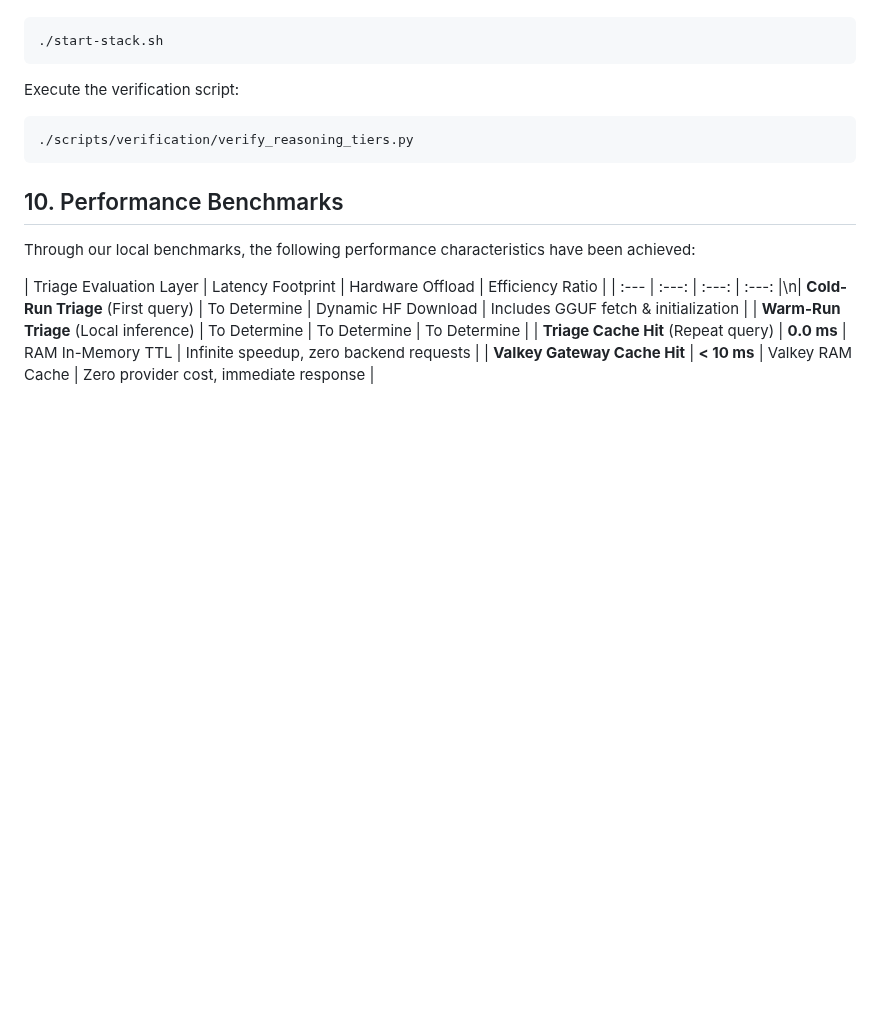
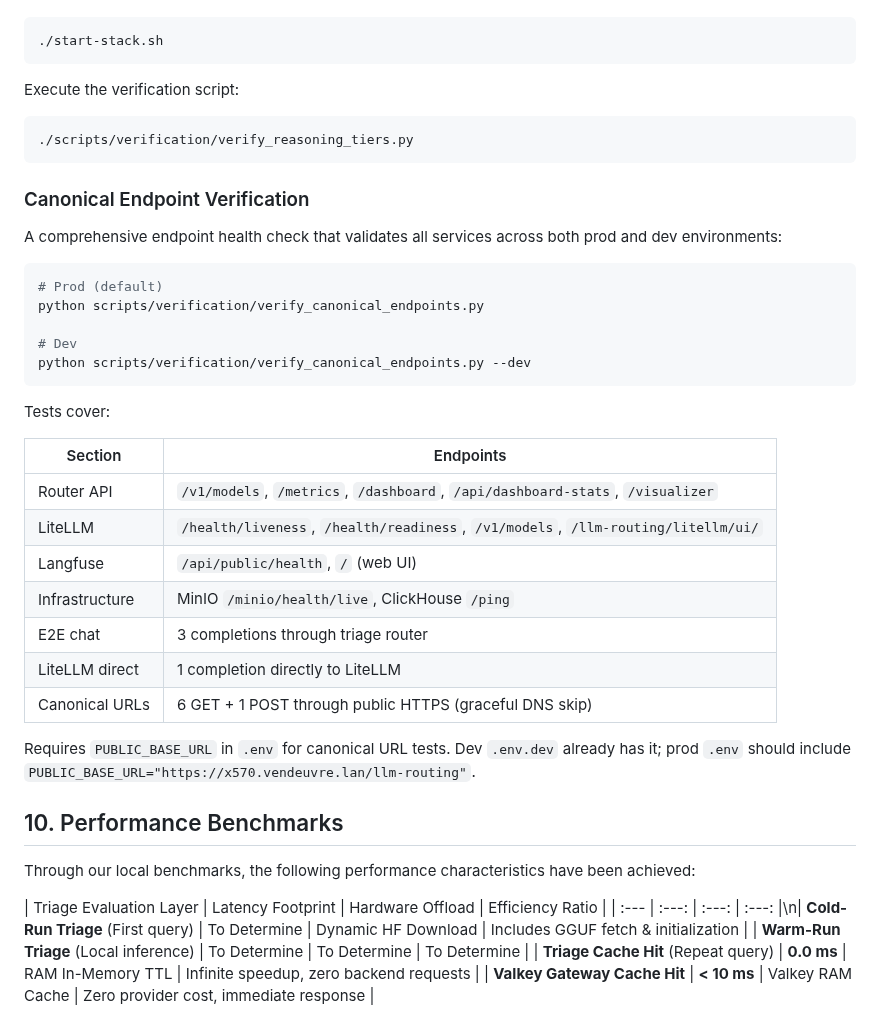
Before and after one commit to sheepdestroyer/LLM-Routing, a Markdown page: README.md, the part around the change. Drawn GitHub-style; blank space fills up the shorter version.

Commit message:
docs: add canonical endpoint verification to README

````diff
--- a/README.md
+++ b/README.md
@@ -822,6 +822,32 @@ Execute the verification script:
 ./scripts/verification/verify_reasoning_tiers.py
 ```
 
+### Canonical Endpoint Verification
+
+A comprehensive endpoint health check that validates all services across both prod and dev environments:
+
+```bash
+# Prod (default)
+python scripts/verification/verify_canonical_endpoints.py
+
+# Dev
+python scripts/verification/verify_canonical_endpoints.py --dev
+```
+
+Tests cover:
+
+| Section | Endpoints |
+|---------|-----------|
+| Router API | `/v1/models`, `/metrics`, `/dashboard`, `/api/dashboard-stats`, `/visualizer` |
+| LiteLLM | `/health/liveness`, `/health/readiness`, `/v1/models`, `/llm-routing/litellm/ui/` |
+| Langfuse | `/api/public/health`, `/` (web UI) |
+| Infrastructure | MinIO `/minio/health/live`, ClickHouse `/ping` |
+| E2E chat | 3 completions through triage router |
+| LiteLLM direct | 1 completion directly to LiteLLM |
+| Canonical URLs | 6 GET + 1 POST through public HTTPS (graceful DNS skip) |
+
+Requires `PUBLIC_BASE_URL` in `.env` for canonical URL tests. Dev `.env.dev` already has it; prod `.env` should include `PUBLIC_BASE_URL="https://x570.vendeuvre.lan/llm-routing"`.
+
 ## 10. Performance Benchmarks
 
 Through our local benchmarks, the following performance characteristics have been achieved:
````
